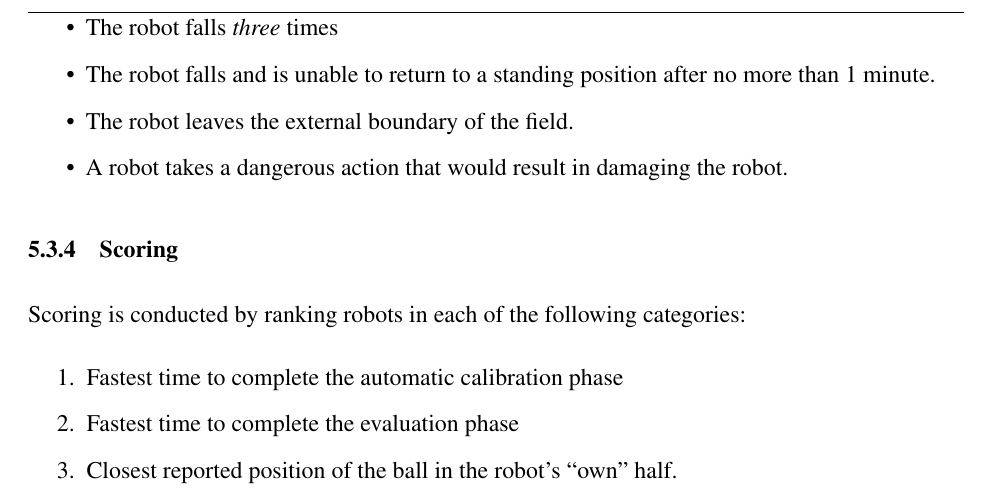
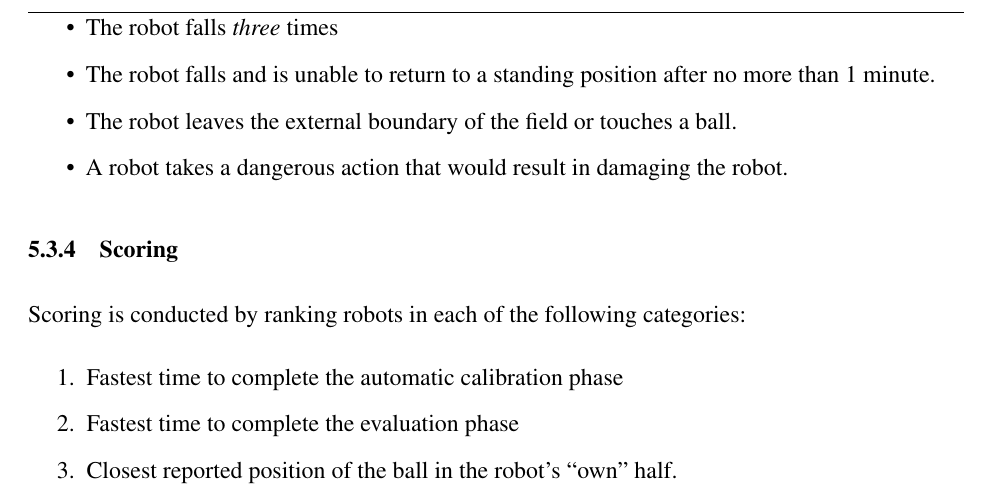
Before and after one commit to RoboCup-SPL/Rules, a LaTeX document (Rules 2021/SPL-Rules.tex, which reads Rules 2021/content/challenge4.tex): part of page 40 of 66, cut so that both start at the same text. Compiled offline with pdfLaTeX.

Commit message:
- clarified for the autonomous calibration that a ball contact in any stage terminates it

```diff
--- a/Rules 2021/content/challenge4.tex
+++ b/Rules 2021/content/challenge4.tex
@@ -124,7 +124,7 @@ The challenge will be terminated at any stage if any of the following conditions
 \begin{itemize}
     \item The robot falls \textit{three} times
     \item The robot falls and is unable to return to a standing position after no more than 1 minute.
-    \item The robot leaves the external boundary of the field.
+    \item The robot leaves the external boundary of the field or touches a ball.
     \item A robot takes a dangerous action that would result in damaging the robot. %This includes a robot obviously grinding gears in attempting to stand after failing.
 \end{itemize}
 
```
